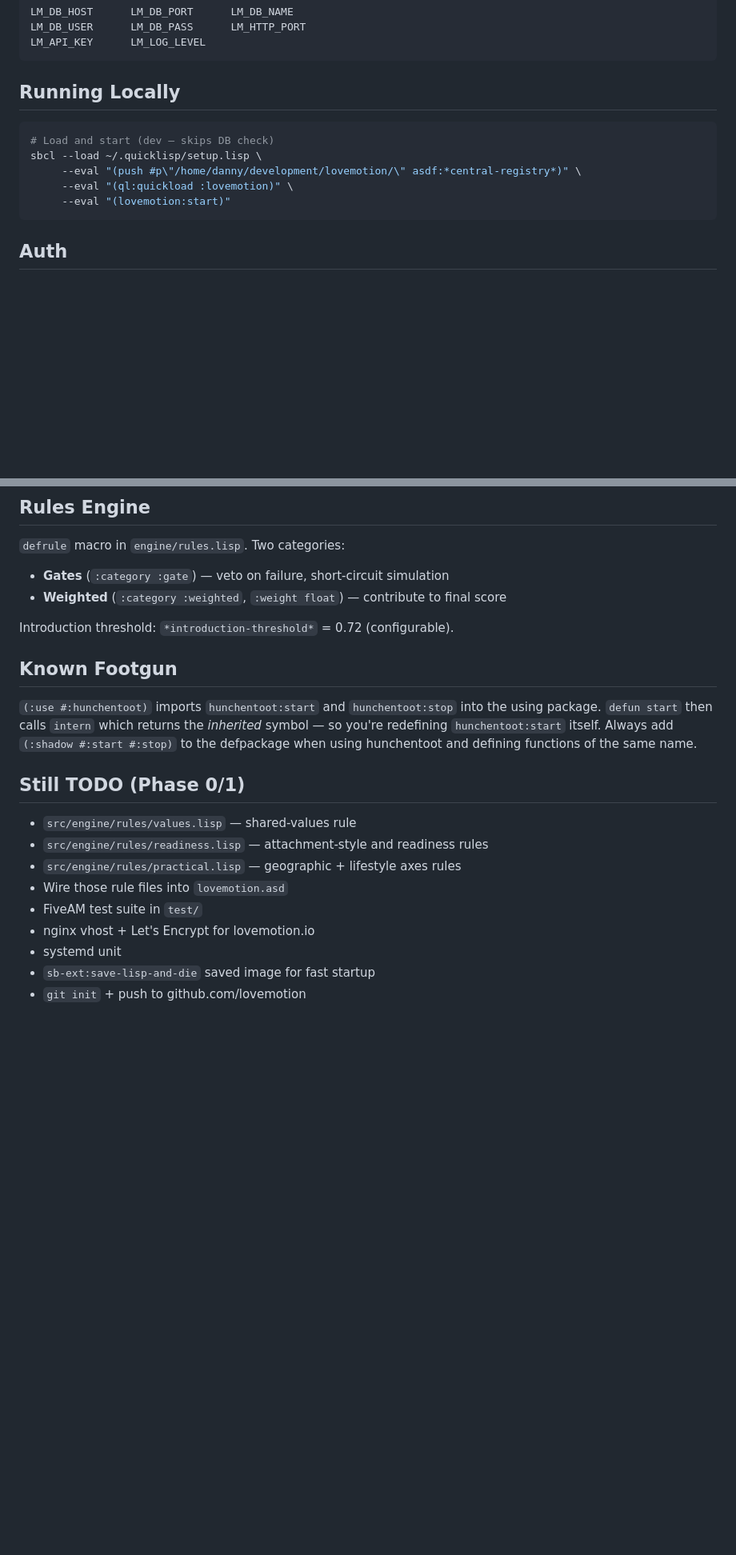
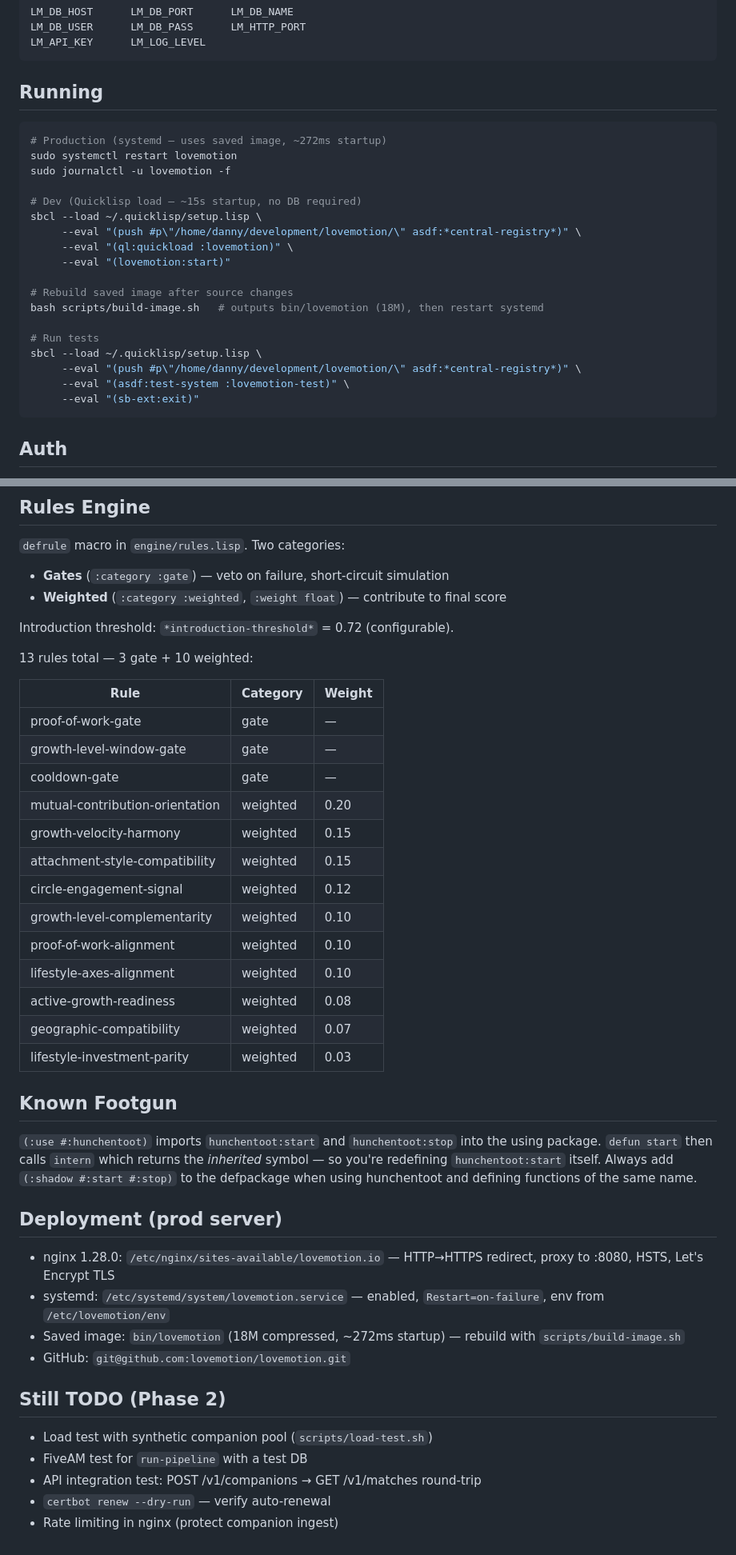
Before and after one commit to lovemotion/lovemotion, a Markdown page: CLAUDE.md, 2 parts joined by grey strips. Shown at 80% size. GitHub-like rendering; blank space fills up the shorter version.

Commit message:
Final docs update for the rules-engine architecture before v0 pivot
This branch preserves the original 13-rule pgvector/HTTP system that ran
on the droplet. main pivots to the v0 engine described in Handoff.md.

Co-Authored-By: Claude Fable 5 <noreply@anthropic.com>

````diff
--- a/CLAUDE.md
+++ b/CLAUDE.md
@@ -61,13 +70,27 @@ LM_DB_USER      LM_DB_PASS      LM_HTTP_PORT
 LM_API_KEY      LM_LOG_LEVEL
 ```
 
-## Running Locally
+## Running
+
 ```bash
-# Load and start (dev — skips DB check)
+# Production (systemd — uses saved image, ~272ms startup)
+sudo systemctl restart lovemotion
+sudo journalctl -u lovemotion -f
+
+# Dev (Quicklisp load — ~15s startup, no DB required)
 sbcl --load ~/.quicklisp/setup.lisp \
      --eval "(push #p\"/home/danny/development/lovemotion/\" asdf:*central-registry*)" \
      --eval "(ql:quickload :lovemotion)" \
      --eval "(lovemotion:start)"
+
+# Rebuild saved image after source changes
+bash scripts/build-image.sh   # outputs bin/lovemotion (18M), then restart systemd
+
+# Run tests
+sbcl --load ~/.quicklisp/setup.lisp \
+     --eval "(push #p\"/home/danny/development/lovemotion/\" asdf:*central-registry*)" \
+     --eval "(asdf:test-system :lovemotion-test)" \
+     --eval "(sb-ext:exit)"
 ```
 
 ## Auth
@@ -80,16 +103,36 @@ All `/v1/*` endpoints require `Authorization: Bearer <LM_API_KEY>`. `/v1/health`
 
 Introduction threshold: `*introduction-threshold*` = 0.72 (configurable).
 
+13 rules total — 3 gate + 10 weighted:
+
+| Rule | Category | Weight |
+|------|----------|--------|
+| proof-of-work-gate | gate | — |
+| growth-level-window-gate | gate | — |
+| cooldown-gate | gate | — |
+| mutual-contribution-orientation | weighted | 0.20 |
+| growth-velocity-harmony | weighted | 0.15 |
+| attachment-style-compatibility | weighted | 0.15 |
+| circle-engagement-signal | weighted | 0.12 |
+| growth-level-complementarity | weighted | 0.10 |
+| proof-of-work-alignment | weighted | 0.10 |
+| lifestyle-axes-alignment | weighted | 0.10 |
+| active-growth-readiness | weighted | 0.08 |
+| geographic-compatibility | weighted | 0.07 |
+| lifestyle-investment-parity | weighted | 0.03 |
+
 ## Known Footgun
 `(:use #:hunchentoot)` imports `hunchentoot:start` and `hunchentoot:stop` into the using package. `defun start` then calls `intern` which returns the *inherited* symbol — so you're redefining `hunchentoot:start` itself. Always add `(:shadow #:start #:stop)` to the defpackage when using hunchentoot and defining functions of the same name.
 
-## Still TODO (Phase 0/1)
-- `src/engine/rules/values.lisp` — shared-values rule
-- `src/engine/rules/readiness.lisp` — attachment-style and readiness rules
-- `src/engine/rules/practical.lisp` — geographic + lifestyle axes rules
-- Wire those rule files into `lovemotion.asd`
-- FiveAM test suite in `test/`
-- nginx vhost + Let's Encrypt for lovemotion.io
-- systemd unit
-- `sb-ext:save-lisp-and-die` saved image for fast startup
-- `git init` + push to github.com/lovemotion
+## Deployment (prod server)
+- nginx 1.28.0: `/etc/nginx/sites-available/lovemotion.io` — HTTP→HTTPS redirect, proxy to :8080, HSTS, Let's Encrypt TLS
+- systemd: `/etc/systemd/system/lovemotion.service` — enabled, `Restart=on-failure`, env from `/etc/lovemotion/env`
+- Saved image: `bin/lovemotion` (18M compressed, ~272ms startup) — rebuild with `scripts/build-image.sh`
+- GitHub: `git@github.com:lovemotion/lovemotion.git`
+
+## Still TODO (Phase 2)
+- Load test with synthetic companion pool (`scripts/load-test.sh`)
+- FiveAM test for `run-pipeline` with a test DB
+- API integration test: POST /v1/companions → GET /v1/matches round-trip
+- `certbot renew --dry-run` — verify auto-renewal
+- Rate limiting in nginx (protect companion ingest)
````
Also changed, not shown: other parts of CLAUDE.md (+9 -0 lines).
